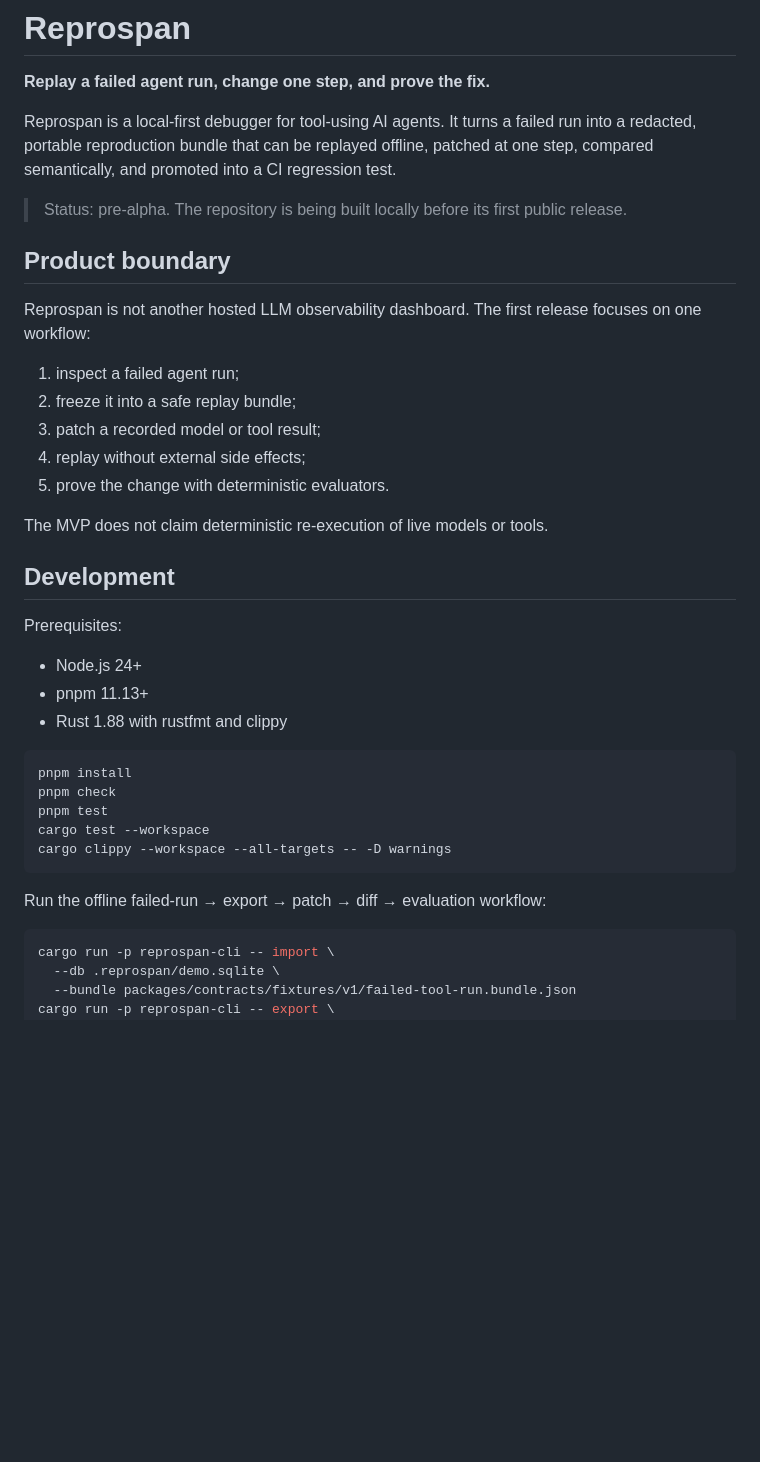
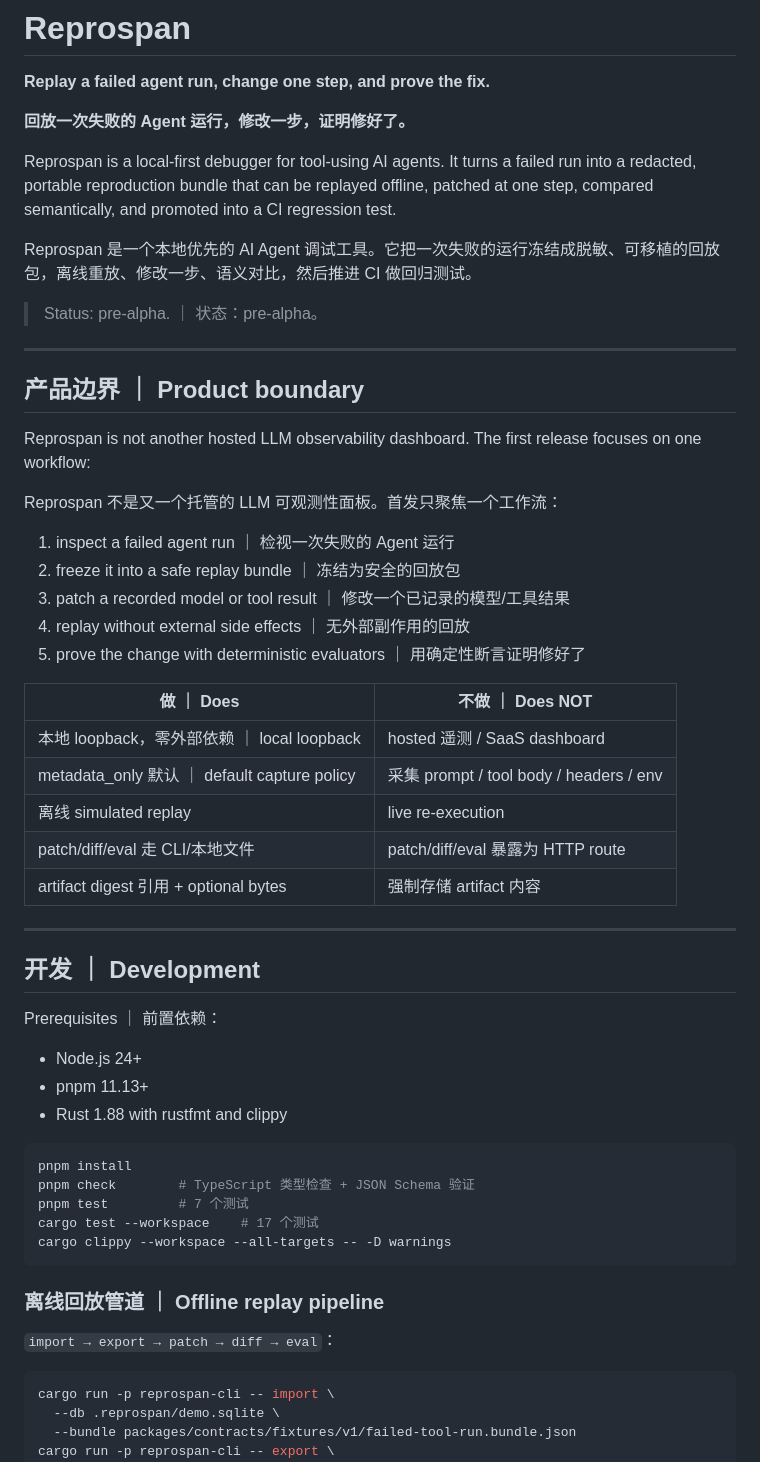
Before and after one commit to ritaprieto900/reprospan, a Markdown page: README.md, the part around one of its changes. Rendered like a GitHub page; blank space fills up the shorter version.

````diff
--- a/README.md
+++ b/README.md
@@ -2,25 +2,41 @@
 
 **Replay a failed agent run, change one step, and prove the fix.**
 
+**回放一次失败的 Agent 运行，修改一步，证明修好了。**
+
 Reprospan is a local-first debugger for tool-using AI agents. It turns a failed run into a redacted, portable reproduction bundle that can be replayed offline, patched at one step, compared semantically, and promoted into a CI regression test.
 
-> Status: pre-alpha. The repository is being built locally before its first public release.
+Reprospan 是一个本地优先的 AI Agent 调试工具。它把一次失败的运行冻结成脱敏、可移植的回放包，离线重放、修改一步、语义对比，然后推进 CI 做回归测试。
 
-## Product boundary
+> Status: pre-alpha. ｜ 状态：pre-alpha。
+
+---
+
+## 产品边界 ｜ Product boundary
 
 Reprospan is not another hosted LLM observability dashboard. The first release focuses on one workflow:
 
-1. inspect a failed agent run;
-2. freeze it into a safe replay bundle;
-3. patch a recorded model or tool result;
-4. replay without external side effects;
-5. prove the change with deterministic evaluators.
+Reprospan 不是又一个托管的 LLM 可观测性面板。首发只聚焦一个工作流：
 
-The MVP does not claim deterministic re-execution of live models or tools.
+1. inspect a failed agent run ｜ 检视一次失败的 Agent 运行
+2. freeze it into a safe replay bundle ｜ 冻结为安全的回放包
+3. patch a recorded model or tool result ｜ 修改一个已记录的模型/工具结果
+4. replay without external side effects ｜ 无外部副作用的回放
+5. prove the change with deterministic evaluators ｜ 用确定性断言证明修好了
 
-## Development
+| 做 ｜ Does | 不做 ｜ Does NOT |
+|---|---|
+| 本地 loopback，零外部依赖 ｜ local loopback | hosted 遥测 / SaaS dashboard |
+| metadata_only 默认 ｜ default capture policy | 采集 prompt / tool body / headers / env |
+| 离线 simulated replay | live re-execution |
+| patch/diff/eval 走 CLI/本地文件 | patch/diff/eval 暴露为 HTTP route |
+| artifact digest 引用 + optional bytes | 强制存储 artifact 内容 |
 
-Prerequisites:
+---
+
+## 开发 ｜ Development
+
+Prerequisites ｜ 前置依赖：
 
 - Node.js 24+
 - pnpm 11.13+
@@ -28,13 +44,15 @@ Prerequisites:
 
 ```bash
 pnpm install
-pnpm check
-pnpm test
-cargo test --workspace
+pnpm check        # TypeScript 类型检查 + JSON Schema 验证
+pnpm test         # 7 个测试
+cargo test --workspace    # 17 个测试
 cargo clippy --workspace --all-targets -- -D warnings
 ```
 
-Run the offline failed-run → export → patch → diff → evaluation workflow:
+### 离线回放管道 ｜ Offline replay pipeline
+
+`import → export → patch → diff → eval`：
 
 ```bash
 cargo run -p reprospan-cli -- import \
````
Also changed, not shown: other parts of README.md (+86 -13 lines).
